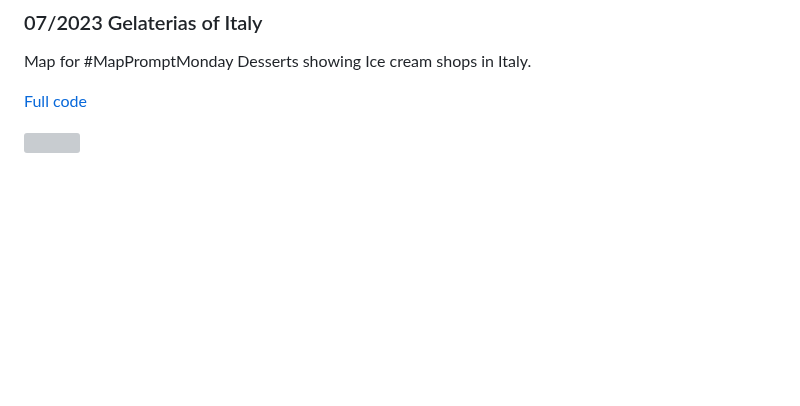
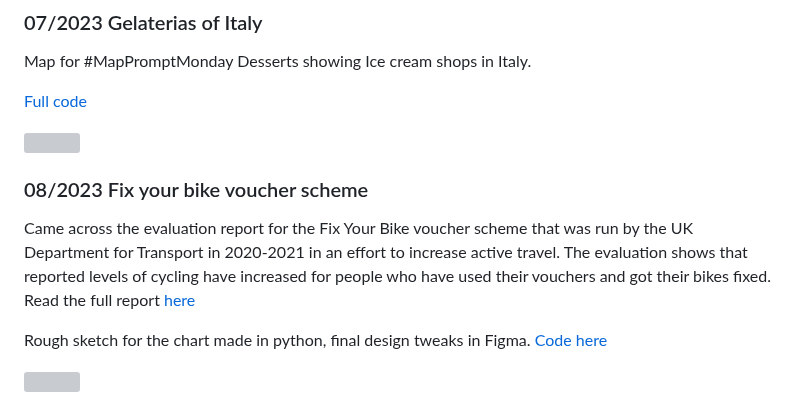
Before and after one commit to Lisa-Ho/small-data-projects, a Markdown page: README.md, the part around the change. Rendered like a GitHub page; blank space fills up the shorter version; grey boxes are pictures that could not be loaded.

```diff
--- a/README.md
+++ b/README.md
@@ -119,3 +119,11 @@ Map for  #MapPromptMonday Desserts showing Ice cream shops in Italy.
 [Full code](https://github.com/Lisa-Ho/small-data-projects/blob/main/2023/2307-gelaterias/gelaterias-map.ipynb)
 
 <img src="https://github.com/Lisa-Ho/small-data-projects/assets/50448656/64d0397e-b0ae-466b-8ea8-1ee43ef4c841" width="450">
+
+### 08/2023 Fix your bike voucher scheme
+
+Came across the evaluation report for the Fix Your Bike voucher scheme that was run by the UK Department for Transport in 2020-2021 in an effort to increase active travel. The evaluation shows that reported levels of cycling have increased for people who have used their vouchers and got their bikes fixed. Read the full report [here](https://www.gov.uk/government/publications/fix-your-bike-voucher-scheme-evaluation)
+
+Rough sketch for the chart made in python, final design tweaks in Figma. [Code here](https://github.com/Lisa-Ho/small-data-projects/blob/main/2023/2308-fix-it-boris/fix-it-boris.ipynb)
+
+<img src="https://github.com/Lisa-Ho/small-data-projects/assets/50448656/f20bf0b8-0d38-4b4e-a667-cfea07c561be" width="550">
```
